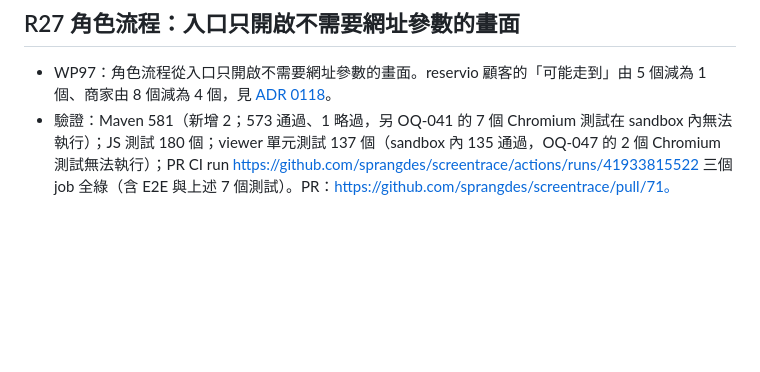
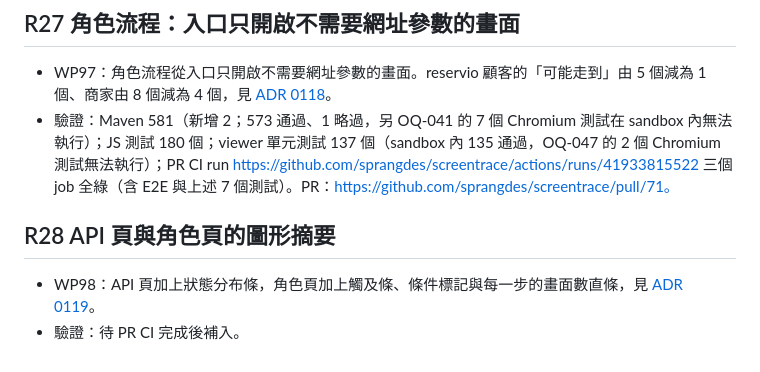
Before and after one commit to sprangdes/screentrace, a Markdown page: docs/ROADMAP.md, the part around the change. GitHub-like rendering; blank space fills up the shorter version.

```diff
--- a/docs/ROADMAP.md
+++ b/docs/ROADMAP.md
@@ -219,3 +219,8 @@
 
 - WP97：角色流程從入口只開啟不需要網址參數的畫面。reservio 顧客的「可能走到」由 5 個減為 1 個、商家由 8 個減為 4 個，見 [ADR 0118](adr/0118-r27-entry-renders-plain-version.md)。
 - 驗證：Maven 581（新增 2；573 通過、1 略過，另 OQ-041 的 7 個 Chromium 測試在 sandbox 內無法執行）；JS 測試 180 個；viewer 單元測試 137 個（sandbox 內 135 通過，OQ-047 的 2 個 Chromium 測試無法執行）；PR CI run https://github.com/sprangdes/screentrace/actions/runs/41933815522 三個 job 全綠（含 E2E 與上述 7 個測試）。PR：https://github.com/sprangdes/screentrace/pull/71。
+
+## R28 API 頁與角色頁的圖形摘要
+
+- WP98：API 頁加上狀態分布條，角色頁加上觸及條、條件標記與每一步的畫面數直條，見 [ADR 0119](adr/0119-r28-visual-summaries.md)。
+- 驗證：待 PR CI 完成後補入。
```
Also changed, not shown: docs/ARCHITECTURE.md (+4 -0 lines), docs/USER_GUIDE.md (+2 -2 lines), docs/adr/0119-r28-visual-summaries.md (added, +23 -0 lines), docs/images/user-guide/api-page.png, 7 other files.
